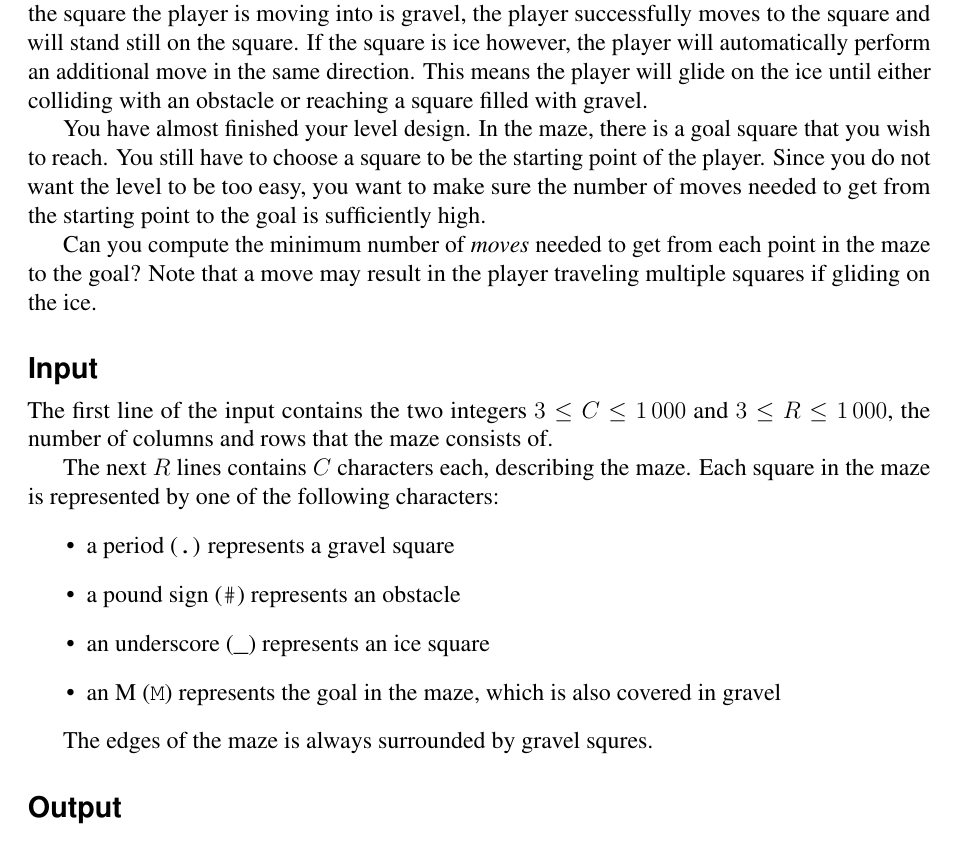
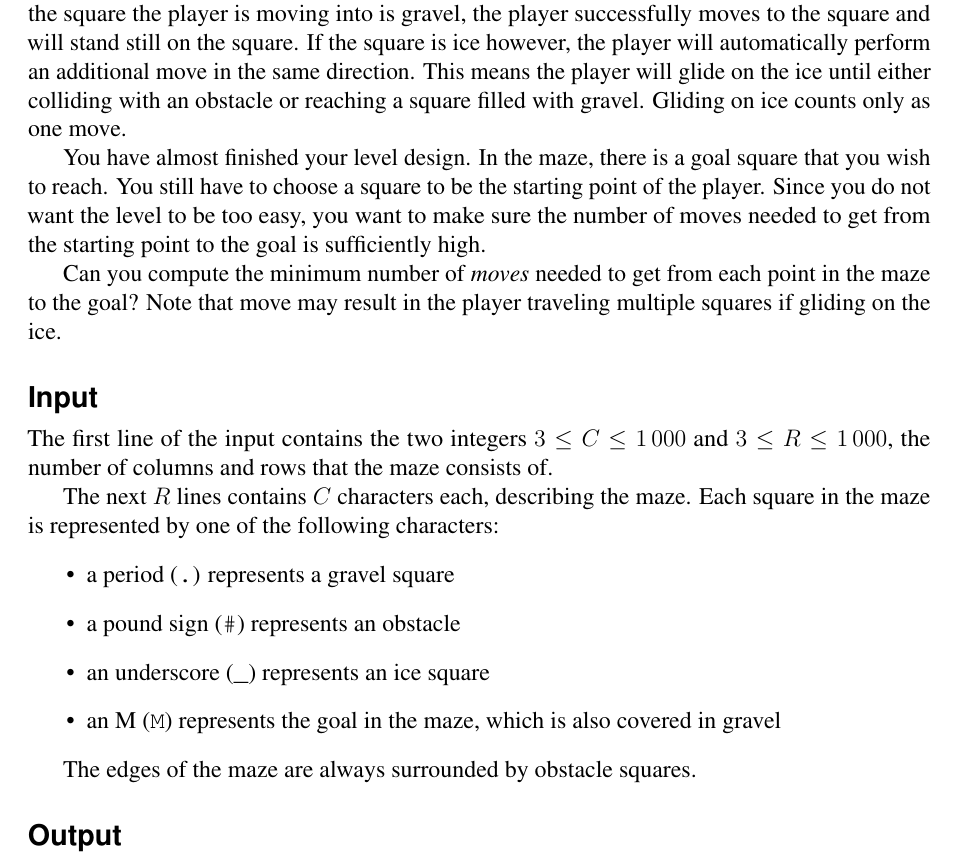
Before and after one commit to Kodsport/liu-coding-challenge-2018, a LaTeX document (liu2018problems.tex, which reads pokemon/problem_statement/problem.en.tex): part of page 7 of 12, cut so that both start at the same text. Compiled offline with pdfLaTeX.

Commit message:
typos/clarification in pokemon

```diff
--- a/pokemon/problem_statement/problem.en.tex
+++ b/pokemon/problem_statement/problem.en.tex
@@ -10,6 +10,7 @@ In this case, the player does not move.
 If the square the player is moving into is gravel, the player successfully moves to the square and will stand still on the square.
 If the square is ice however, the player will automatically perform an additional move in the same direction.
 This means the player will glide on the ice until either colliding with an obstacle or reaching a square filled with gravel.
+Gliding on ice counts only as one move.
 
 You have almost finished your level design.
 In the maze, there is a goal square that you wish to reach.
@@ -17,7 +18,7 @@ You still have to choose a square to be the starting point of the player.
 Since you do not want the level to be too easy, you want to make sure the number of moves needed to get from the starting point to the goal is sufficiently high.
 
 Can you compute the minimum number of \emph{moves} needed to get from each point in the maze to the goal?
-Note that a move may result in the player traveling multiple squares if gliding on the ice.
+Note that move may result in the player traveling multiple squares if gliding on the ice.
 
 \section*{Input}
 The first line of the input contains the two integers $3 \le C \le 1\,000$ and $3 \le R \le 1\,000$, the number of columns and rows that the maze consists of.
@@ -31,7 +32,7 @@ Each square in the maze is represented by one of the following characters:
 \item an M (\texttt{M}) represents the goal in the maze, which is also covered in gravel
 \end{itemize}
 
-The edges of the maze is always surrounded by gravel squres.
+The edges of the maze are always surrounded by obstacle squares.
 
 \section*{Output}
 Output $R$ lines with $C$ integers each, one for each square, containing the number of moves needed to reach the goal.
```
